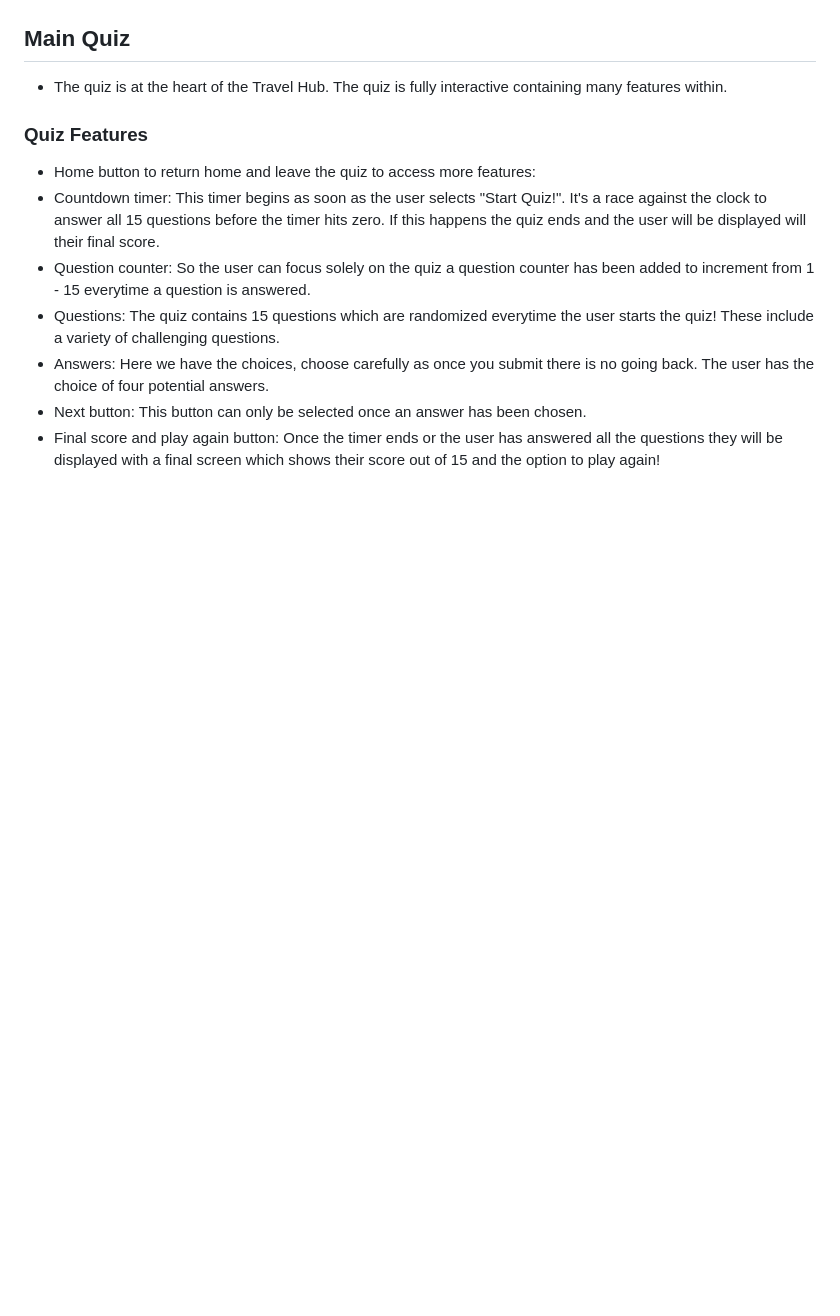
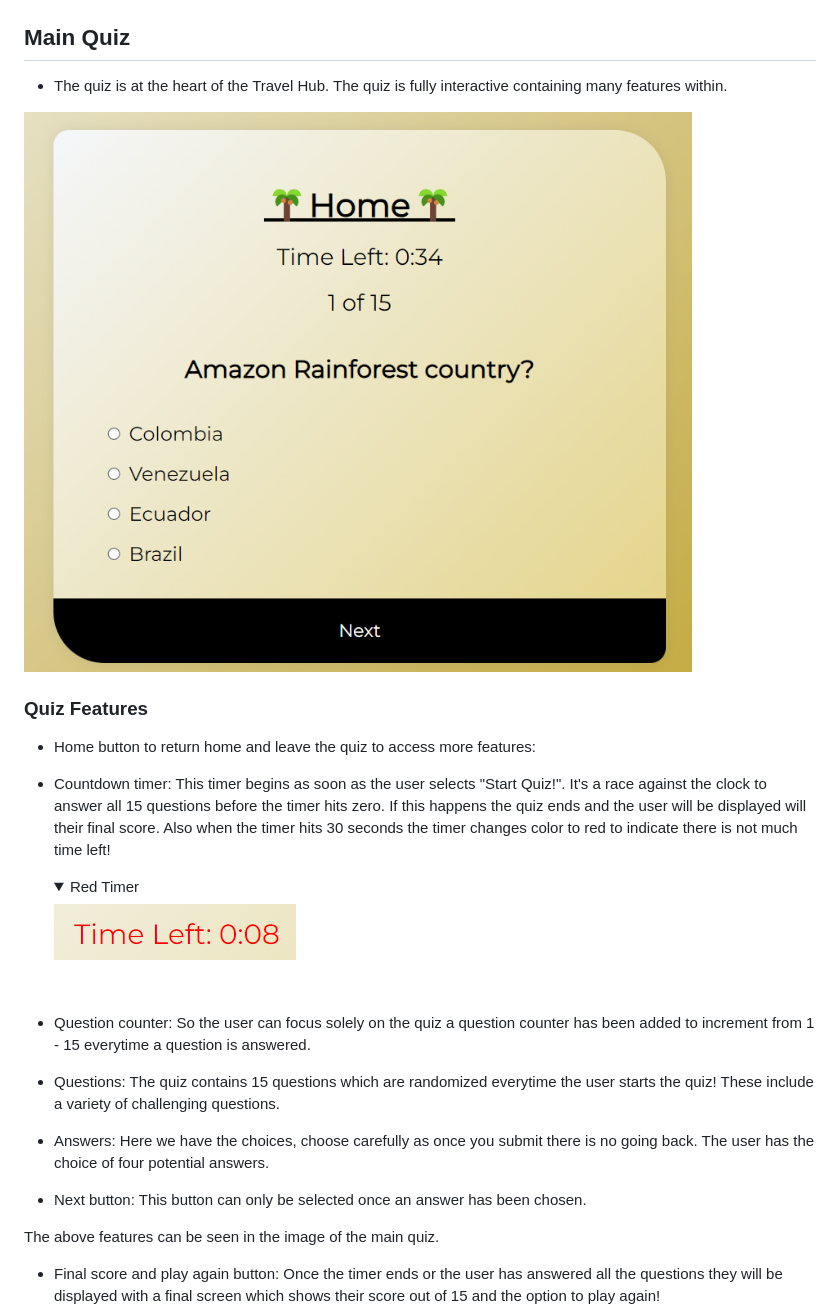
Before and after one commit to Code-Institute-Submissions/Milestone-Project-356, a Markdown page: README.md, the part around the change printed below. Drawn GitHub-style; pictures changed too: assets/images/quiz.png (added), assets/images/timer.png (added); folded sections open; blank space fills up the shorter version.

Commit message:
Added images showcasing the quiz features and the secret timer feature. Also added images to show both end game screens and added a br element between timer image and question counter so it is is easier to read and not cluttered.

```diff
--- a/README.md
+++ b/README.md
@@ -69,12 +69,24 @@ I conducted alot of online research regarding what other quizzes offer and how u
 
 * The quiz is at the heart of the Travel Hub. The quiz is fully interactive containing many features within.
 
+<img src="assets/images/quiz.png">
+
 ### Quiz Features
 
 * Home button to return home and leave the quiz to access more features:
-* Countdown timer: This timer begins as soon as the user selects "Start Quiz!". It's a race against the clock to answer all 15 questions before the timer hits zero. If this happens the quiz ends and the user will be displayed will their final score.
+* Countdown timer: This timer begins as soon as the user selects "Start Quiz!". It's a race against the clock to answer all 15 questions before the timer hits zero. If this happens the quiz ends and the user will be displayed will their final score. Also when the timer hits 30 seconds the timer changes color to red to indicate there is not much time left!
+
+    <details><summary>Red Timer</summary>
+
+    <img src="assets/images/timer.png">
+
+    </details>
+    <br>
 * Question counter: So the user can focus solely on the quiz a question counter has been added to increment from 1 - 15 everytime a question is answered.
 * Questions: The quiz contains 15 questions which are randomized everytime the user starts the quiz! These include a variety of challenging questions.
 * Answers: Here we have the choices, choose carefully as once you submit there is no going back. The user has the choice of four potential answers.
 * Next button: This button can only be selected once an answer has been chosen.
+
+The above features can be seen in the image of the main quiz.
+
 * Final score and play again button: Once the timer ends or the user has answered all the questions they will be displayed with a final screen which shows their score out of 15 and the option to play again!
```
Also changed, not shown: other parts of README.md (+6 -0 lines), assets/images/end screen 1.png (added), assets/images/end screen 2.png (added).
